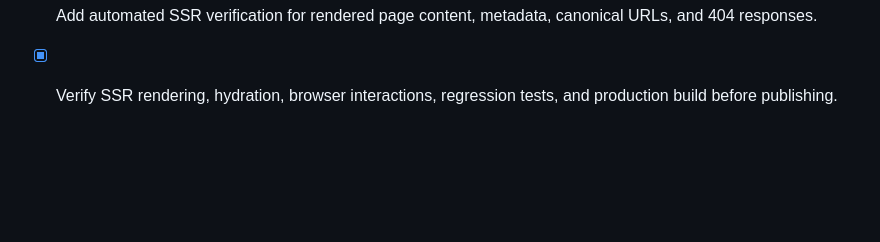
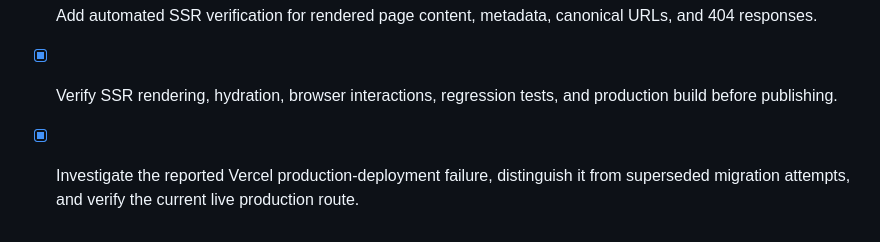
Before and after one commit to Peter-Uwaechue/kpi-detective, a Markdown page: todo.md, the part around the change. GitHub-like rendering; blank space fills up the shorter version.

Commit message:
Document Vercel deployment verification

```diff
--- a/todo.md
+++ b/todo.md
@@ -333,3 +333,4 @@
 - [x] Add canonical, Open Graph, Twitter, and noindex/404 metadata behavior for public and invalid routes.
 - [x] Add automated SSR verification for rendered page content, metadata, canonical URLs, and 404 responses.
 - [x] Verify SSR rendering, hydration, browser interactions, regression tests, and production build before publishing.
+- [x] Investigate the reported Vercel production-deployment failure, distinguish it from superseded migration attempts, and verify the current live production route.
```
Also changed, not shown: docs/vercel-deployment-verification.md (added, +5 -0 lines).
